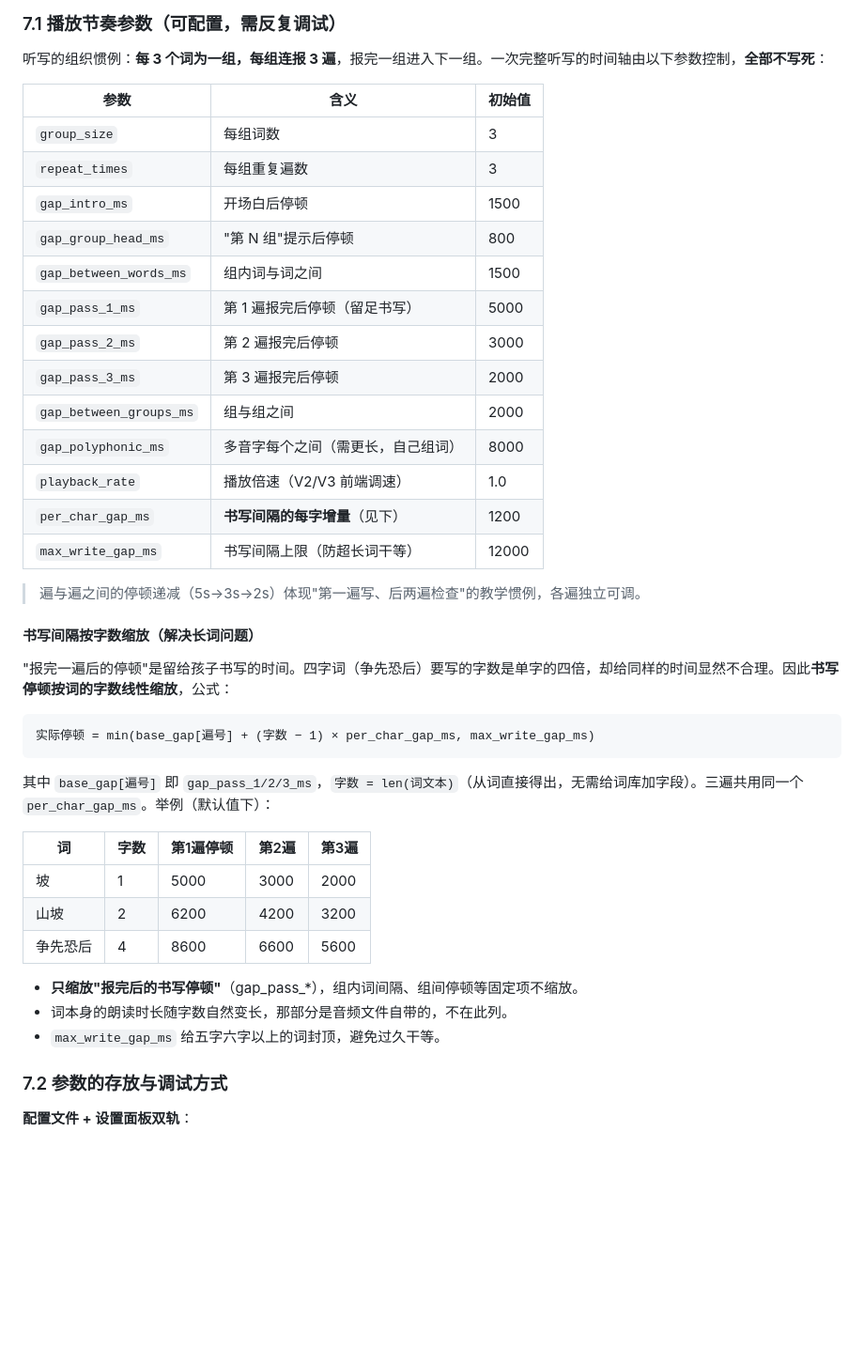
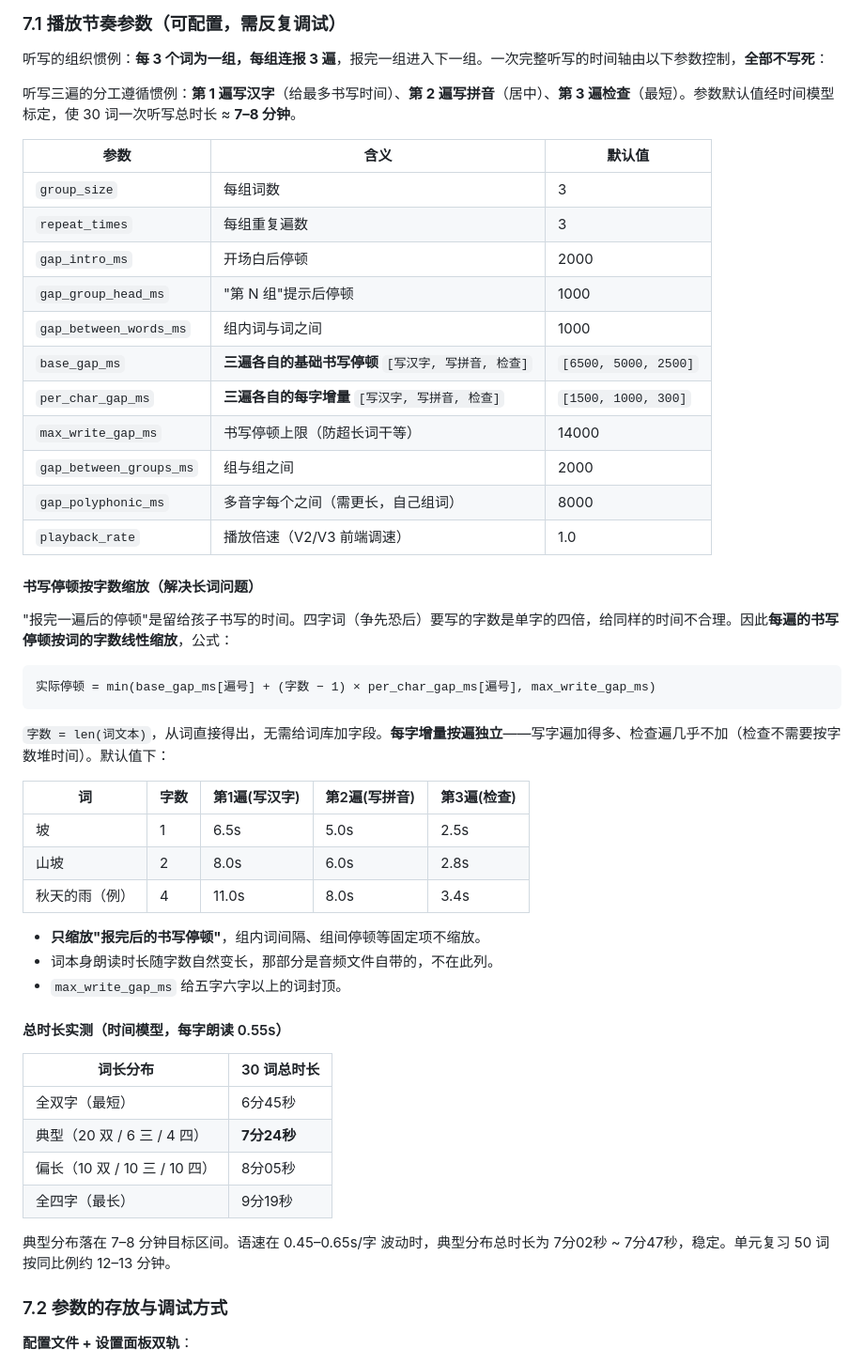
Before and after one commit to zkzchb/dictation, a Markdown page: docs/项目设计文档.md, the part around the change. Shown at 94% size. Rendered like a GitHub page; blank space fills up the shorter version.

Commit message:
update@20260804
- 播放参数默认值经时间模型标定, 30词≈7-8分钟
- base_gap/per_char_gap 改为三遍独立数组
- 第1遍写汉字(6.5s+1.5s/字) 第2遍写拼音(5s+1s/字) 第3遍检查(2.5s+0.3s/字)
- 附总时长实测表: 典型分布7分24秒, 语速敏感性稳定

````diff
--- a/docs/项目设计文档.md
+++ b/docs/项目设计文档.md
@@ -255,43 +255,52 @@ V1 走老路：`/api/generate_audio` 用 pydub 按同一套参数拼一个完整
 
 听写的组织惯例：**每 3 个词为一组，每组连报 3 遍**，报完一组进入下一组。一次完整听写的时间轴由以下参数控制，**全部不写死**：
 
-| 参数 | 含义 | 初始值 |
+听写三遍的分工遵循惯例：**第 1 遍写汉字**（给最多书写时间）、**第 2 遍写拼音**（居中）、**第 3 遍检查**（最短）。参数默认值经时间模型标定，使 30 词一次听写总时长 ≈ **7–8 分钟**。
+
+| 参数 | 含义 | 默认值 |
 |---|---|---|
 | `group_size` | 每组词数 | 3 |
 | `repeat_times` | 每组重复遍数 | 3 |
-| `gap_intro_ms` | 开场白后停顿 | 1500 |
-| `gap_group_head_ms` | "第 N 组"提示后停顿 | 800 |
-| `gap_between_words_ms` | 组内词与词之间 | 1500 |
-| `gap_pass_1_ms` | 第 1 遍报完后停顿（留足书写） | 5000 |
-| `gap_pass_2_ms` | 第 2 遍报完后停顿 | 3000 |
-| `gap_pass_3_ms` | 第 3 遍报完后停顿 | 2000 |
+| `gap_intro_ms` | 开场白后停顿 | 2000 |
+| `gap_group_head_ms` | "第 N 组"提示后停顿 | 1000 |
+| `gap_between_words_ms` | 组内词与词之间 | 1000 |
+| `base_gap_ms` | **三遍各自的基础书写停顿** `[写汉字, 写拼音, 检查]` | `[6500, 5000, 2500]` |
+| `per_char_gap_ms` | **三遍各自的每字增量** `[写汉字, 写拼音, 检查]` | `[1500, 1000, 300]` |
+| `max_write_gap_ms` | 书写停顿上限（防超长词干等） | 14000 |
 | `gap_between_groups_ms` | 组与组之间 | 2000 |
 | `gap_polyphonic_ms` | 多音字每个之间（需更长，自己组词） | 8000 |
 | `playback_rate` | 播放倍速（V2/V3 前端调速） | 1.0 |
-| `per_char_gap_ms` | **书写间隔的每字增量**（见下） | 1200 |
-| `max_write_gap_ms` | 书写间隔上限（防超长词干等） | 12000 |
 
-> 遍与遍之间的停顿递减（5s→3s→2s）体现"第一遍写、后两遍检查"的教学惯例，各遍独立可调。
+#### 书写停顿按字数缩放（解决长词问题）
 
-#### 书写间隔按字数缩放（解决长词问题）
-
-"报完一遍后的停顿"是留给孩子书写的时间。四字词（争先恐后）要写的字数是单字的四倍，却给同样的时间显然不合理。因此**书写停顿按词的字数线性缩放**，公式：
+"报完一遍后的停顿"是留给孩子书写的时间。四字词（争先恐后）要写的字数是单字的四倍，给同样的时间不合理。因此**每遍的书写停顿按词的字数线性缩放**，公式：
 
 ```
-实际停顿 = min(base_gap[遍号] + (字数 − 1) × per_char_gap_ms, max_write_gap_ms)
+实际停顿 = min(base_gap_ms[遍号] + (字数 − 1) × per_char_gap_ms[遍号], max_write_gap_ms)
 ```
 
-其中 `base_gap[遍号]` 即 `gap_pass_1/2/3_ms`，`字数 = len(词文本)`（从词直接得出，无需给词库加字段）。三遍共用同一个 `per_char_gap_ms`。举例（默认值下）：
+`字数 = len(词文本)`，从词直接得出，无需给词库加字段。**每字增量按遍独立**——写字遍加得多、检查遍几乎不加（检查不需要按字数堆时间）。默认值下：
 
-| 词 | 字数 | 第1遍停顿 | 第2遍 | 第3遍 |
+| 词 | 字数 | 第1遍(写汉字) | 第2遍(写拼音) | 第3遍(检查) |
 |---|---|---|---|---|
-| 坡 | 1 | 5000 | 3000 | 2000 |
-| 山坡 | 2 | 6200 | 4200 | 3200 |
-| 争先恐后 | 4 | 8600 | 6600 | 5600 |
+| 坡 | 1 | 6.5s | 5.0s | 2.5s |
+| 山坡 | 2 | 8.0s | 6.0s | 2.8s |
+| 秋天的雨（例） | 4 | 11.0s | 8.0s | 3.4s |
 
-- **只缩放"报完后的书写停顿"**（gap_pass_*），组内词间隔、组间停顿等固定项不缩放。
-- 词本身的朗读时长随字数自然变长，那部分是音频文件自带的，不在此列。
-- `max_write_gap_ms` 给五字六字以上的词封顶，避免过久干等。
+- **只缩放"报完后的书写停顿"**，组内词间隔、组间停顿等固定项不缩放。
+- 词本身朗读时长随字数自然变长，那部分是音频文件自带的，不在此列。
+- `max_write_gap_ms` 给五字六字以上的词封顶。
+
+#### 总时长实测（时间模型，每字朗读 0.55s）
+
+| 词长分布 | 30 词总时长 |
+|---|---|
+| 全双字（最短） | 6分45秒 |
+| 典型（20 双 / 6 三 / 4 四） | **7分24秒** |
+| 偏长（10 双 / 10 三 / 10 四） | 8分05秒 |
+| 全四字（最长） | 9分19秒 |
+
+典型分布落在 7–8 分钟目标区间。语速在 0.45–0.65s/字 波动时，典型分布总时长为 7分02秒 ~ 7分47秒，稳定。单元复习 50 词按同比例约 12–13 分钟。
 
 ### 7.2 参数的存放与调试方式
 
````
